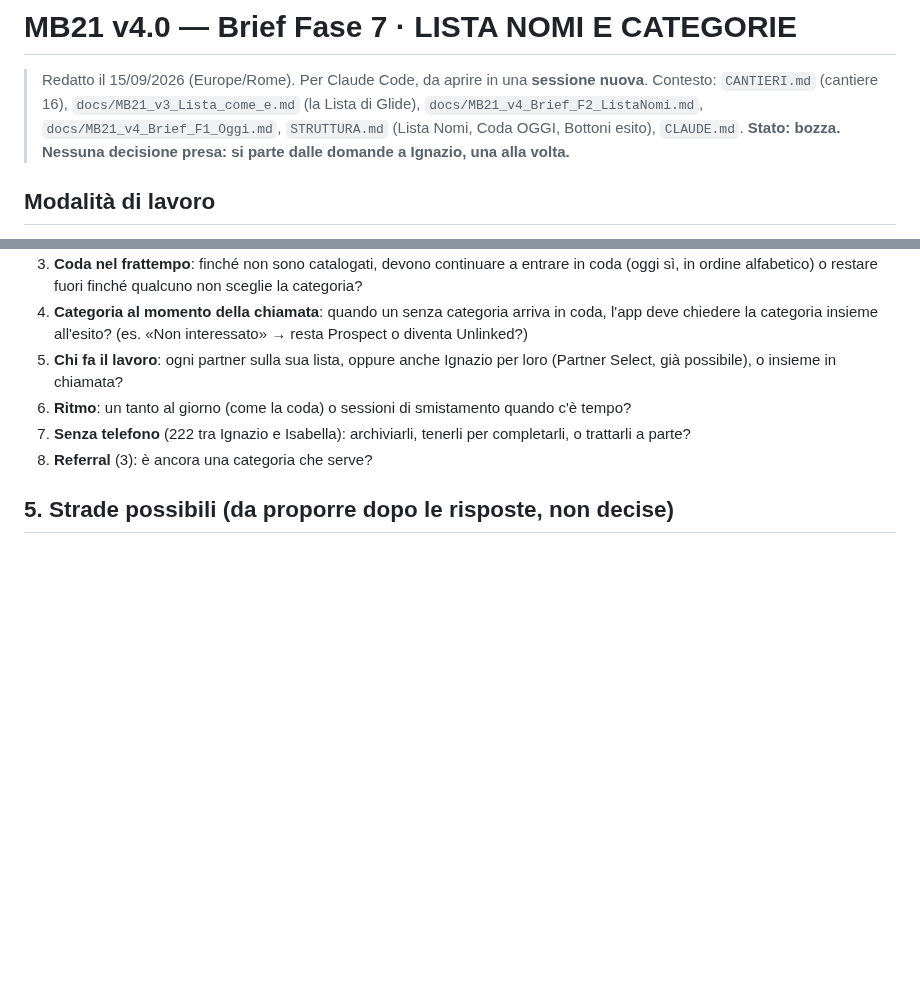
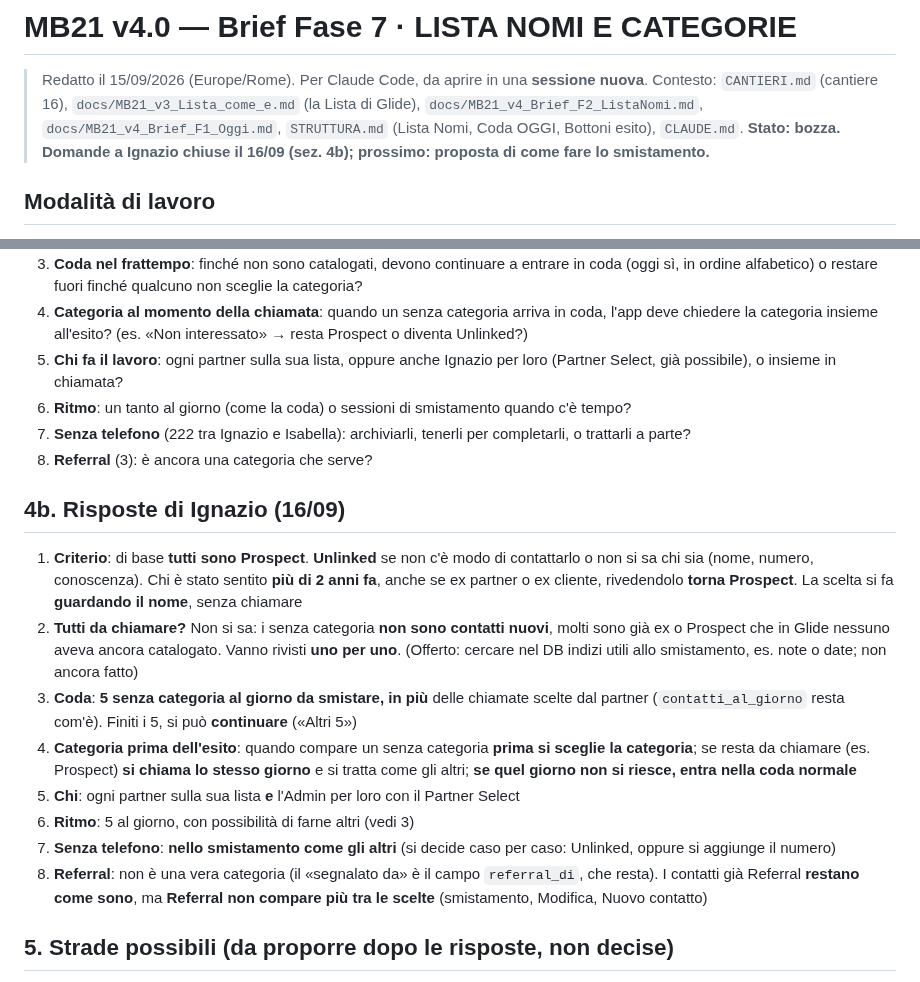
Before and after one commit to IgnazioF321621/mb21, a Markdown page: docs/MB21_v4_Brief_F7_Categorie.md, 2 parts joined by grey strips. Drawn GitHub-style; blank space fills up the shorter version.

Commit message:
Brief F7: risposte di Ignazio alle 8 domande (smistamento 5 al giorno in più, Referral tolto dalle scelte)
Co-Authored-By: Claude Opus 5 <noreply@anthropic.com>

```diff
--- a/docs/MB21_v4_Brief_F7_Categorie.md
+++ b/docs/MB21_v4_Brief_F7_Categorie.md
@@ -2,7 +2,7 @@
 
 > Redatto il 15/09/2026 (Europe/Rome). Per Claude Code, da aprire in una **sessione nuova**.
 > Contesto: `CANTIERI.md` (cantiere 16), `docs/MB21_v3_Lista_come_e.md` (la Lista di Glide), `docs/MB21_v4_Brief_F2_ListaNomi.md`, `docs/MB21_v4_Brief_F1_Oggi.md`, `STRUTTURA.md` (Lista Nomi, Coda OGGI, Bottoni esito), `CLAUDE.md`.
-> **Stato: bozza. Nessuna decisione presa: si parte dalle domande a Ignazio, una alla volta.**
+> **Stato: bozza. Domande a Ignazio chiuse il 16/09 (sez. 4b); prossimo: proposta di come fare lo smistamento.**
 
 ## Modalità di lavoro
 - Prima le domande (sez. 4), **una alla volta**, aspettando la risposta. Poi le proposte, poi i lavori.
@@ -63,6 +63,16 @@ Da leggere: i senza categoria **non sono quasi mai stati lavorati** (5 su 1.180
 7. **Senza telefono** (222 tra Ignazio e Isabella): archiviarli, tenerli per completarli, o trattarli a parte?
 8. **Referral** (3): è ancora una categoria che serve?
 
+## 4b. Risposte di Ignazio (16/09)
+1. **Criterio**: di base **tutti sono Prospect**. **Unlinked** se non c'è modo di contattarlo o non si sa chi sia (nome, numero, conoscenza). Chi è stato sentito **più di 2 anni fa**, anche se ex partner o ex cliente, rivedendolo **torna Prospect**. La scelta si fa **guardando il nome**, senza chiamare
+2. **Tutti da chiamare?** Non si sa: i senza categoria **non sono contatti nuovi**, molti sono già ex o Prospect che in Glide nessuno aveva ancora catalogato. Vanno rivisti **uno per uno**. (Offerto: cercare nel DB indizi utili allo smistamento, es. note o date; non ancora fatto)
+3. **Coda**: **5 senza categoria al giorno da smistare, in più** delle chiamate scelte dal partner (`contatti_al_giorno` resta com'è). Finiti i 5, si può **continuare** («Altri 5»)
+4. **Categoria prima dell'esito**: quando compare un senza categoria **prima si sceglie la categoria**; se resta da chiamare (es. Prospect) **si chiama lo stesso giorno** e si tratta come gli altri; **se quel giorno non si riesce, entra nella coda normale**
+5. **Chi**: ogni partner sulla sua lista **e** l'Admin per loro con il Partner Select
+6. **Ritmo**: 5 al giorno, con possibilità di farne altri (vedi 3)
+7. **Senza telefono**: **nello smistamento come gli altri** (si decide caso per caso: Unlinked, oppure si aggiunge il numero)
+8. **Referral**: non è una vera categoria (il «segnalato da» è il campo `referral_di`, che resta). I contatti già Referral **restano come sono**, ma **Referral non compare più tra le scelte** (smistamento, Modifica, Nuovo contatto)
+
 ## 5. Strade possibili (da proporre dopo le risposte, non decise)
 - **A. Smistamento rapido**: una pagina «Da catalogare» che mostra un nome alla volta (nome, professione, telefono, note) con bottoni grandi Prospect · Partner · Cliente · Unlinked · Archivia · Salta, e il contatore «N da catalogare». Avanza da solo, con Annulla
 - **B. Categoria in coda**: la card di un senza categoria chiede prima la categoria, poi l'esito
```
Also changed, not shown: CANTIERI.md (+1 -1 lines).
